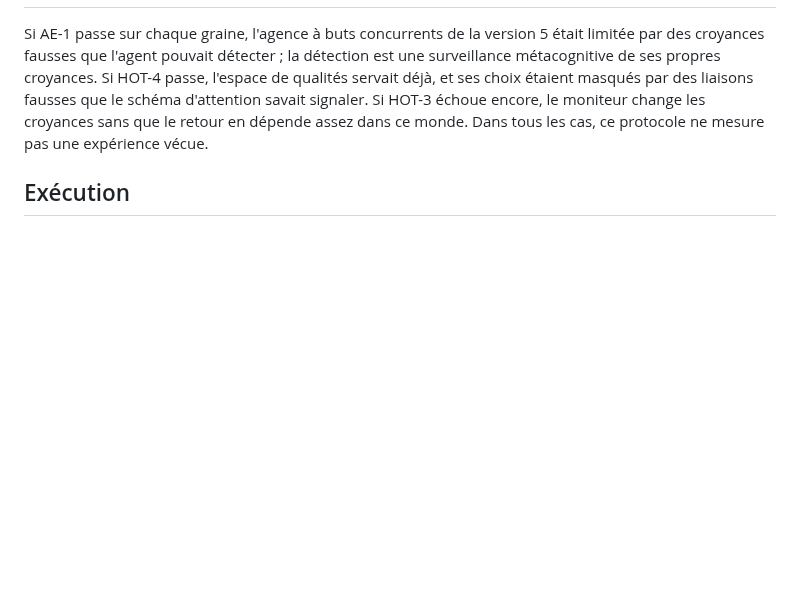
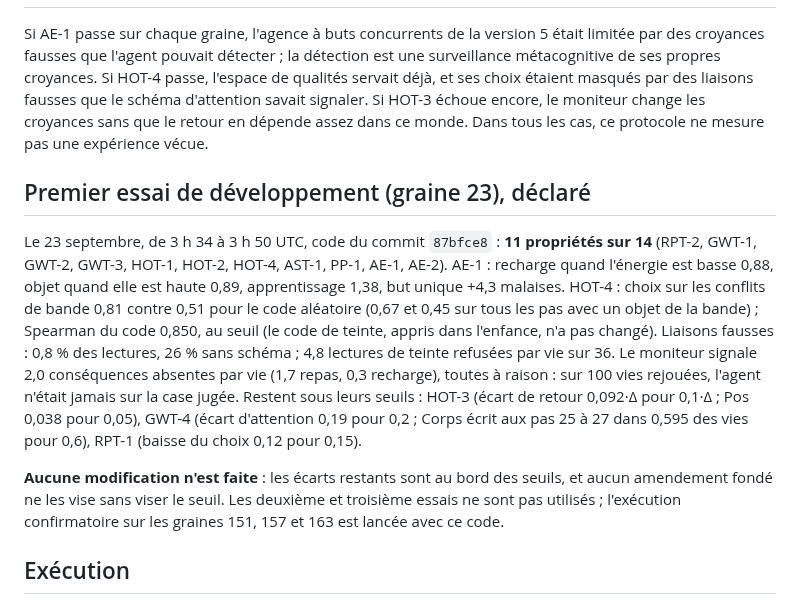
Before and after one commit to speed25200-cyber/Menia, a Markdown page: docs/INDICATOR_AGENT_V6_PROTOCOL.md, the part around the change. Drawn GitHub-style; blank space fills up the shorter version.

Commit message:
Déclarer le premier essai de développement de la version 6 : 11 sur 14
Graine 23, code 87bfce8 : AE-1 (recharge 0,88) et HOT-4 (conflits de bande
0,81 contre 0,51) passent avec les neuf propriétés de contrôle ; le
moniteur signale 2 conséquences absentes par vie, toutes à raison. HOT-3,
GWT-4 et RPT-1 restent au bord de leurs seuils. Aucune modification ;
l'exécution confirmatoire est lancée avec ce code.

Co-Authored-By: Claude Opus 5.5 <noreply@anthropic.com>
Claude-Session: https://claude.ai/code/session_018ZdcZnCCowvFwrNR6EnSGA

```diff
--- a/docs/INDICATOR_AGENT_V6_PROTOCOL.md
+++ b/docs/INDICATOR_AGENT_V6_PROTOCOL.md
@@ -137,6 +137,29 @@ Si HOT-3 échoue encore, le moniteur change les croyances sans que le retour
 en dépende assez dans ce monde. Dans tous les cas, ce protocole ne mesure
 pas une expérience vécue.
 
+## Premier essai de développement (graine 23), déclaré
+
+Le 23 septembre, de 3 h 34 à 3 h 50 UTC, code du commit `87bfce8` : **11
+propriétés sur 14** (RPT-2, GWT-1, GWT-2, GWT-3, HOT-1, HOT-2, HOT-4,
+AST-1, PP-1, AE-1, AE-2). AE-1 : recharge quand l'énergie est basse 0,88,
+objet quand elle est haute 0,89, apprentissage 1,38, but unique +4,3
+malaises. HOT-4 : choix sur les conflits de bande 0,81 contre 0,51 pour le
+code aléatoire (0,67 et 0,45 sur tous les pas avec un objet de la bande) ;
+Spearman du code 0,850, au seuil (le code de teinte, appris dans
+l'enfance, n'a pas changé). Liaisons fausses : 0,8 % des lectures, 26 %
+sans schéma ; 4,8 lectures de teinte refusées par vie sur 36. Le moniteur
+signale 2,0 conséquences absentes par vie (1,7 repas, 0,3 recharge),
+toutes à raison : sur 100 vies rejouées, l'agent n'était jamais sur la
+case jugée. Restent sous leurs seuils : HOT-3 (écart de retour 0,092·Δ
+pour 0,1·Δ ; Pos 0,038 pour 0,05), GWT-4 (écart d'attention 0,19 pour
+0,2 ; Corps écrit aux pas 25 à 27 dans 0,595 des vies pour 0,6), RPT-1
+(baisse du choix 0,12 pour 0,15).
+
+**Aucune modification n'est faite** : les écarts restants sont au bord des
+seuils, et aucun amendement fondé ne les vise sans viser le seuil. Les
+deuxième et troisième essais ne sont pas utilisés ; l'exécution
+confirmatoire sur les graines 151, 157 et 163 est lancée avec ce code.
+
 ## Exécution
 
 `python -m research.indicator_experiment --version 6`, artefacts dans
```
